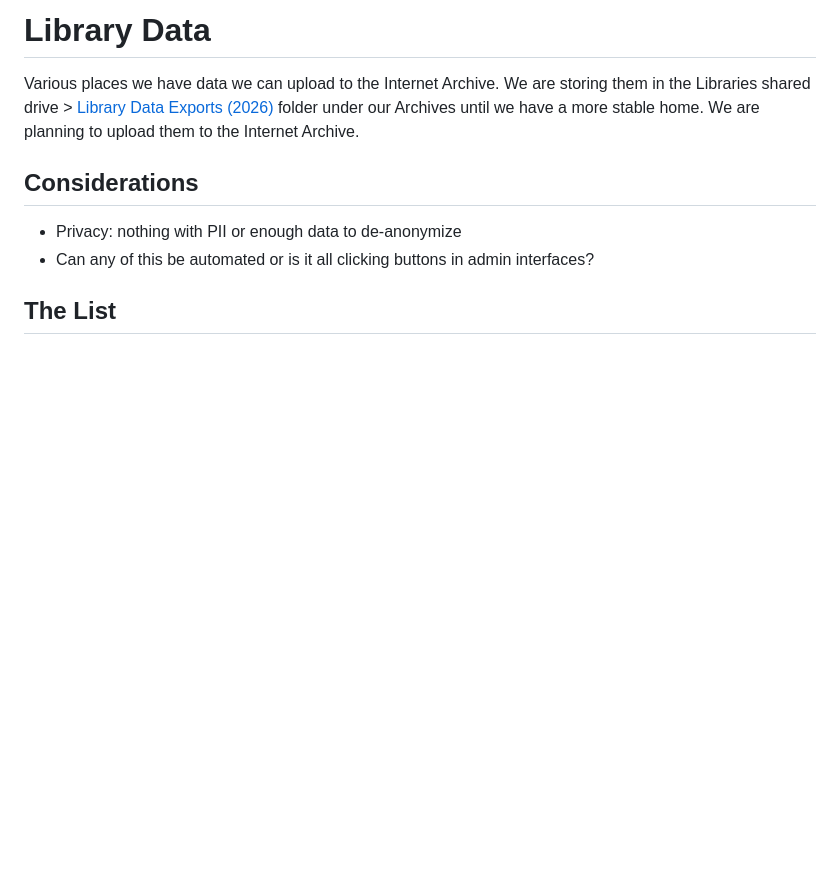
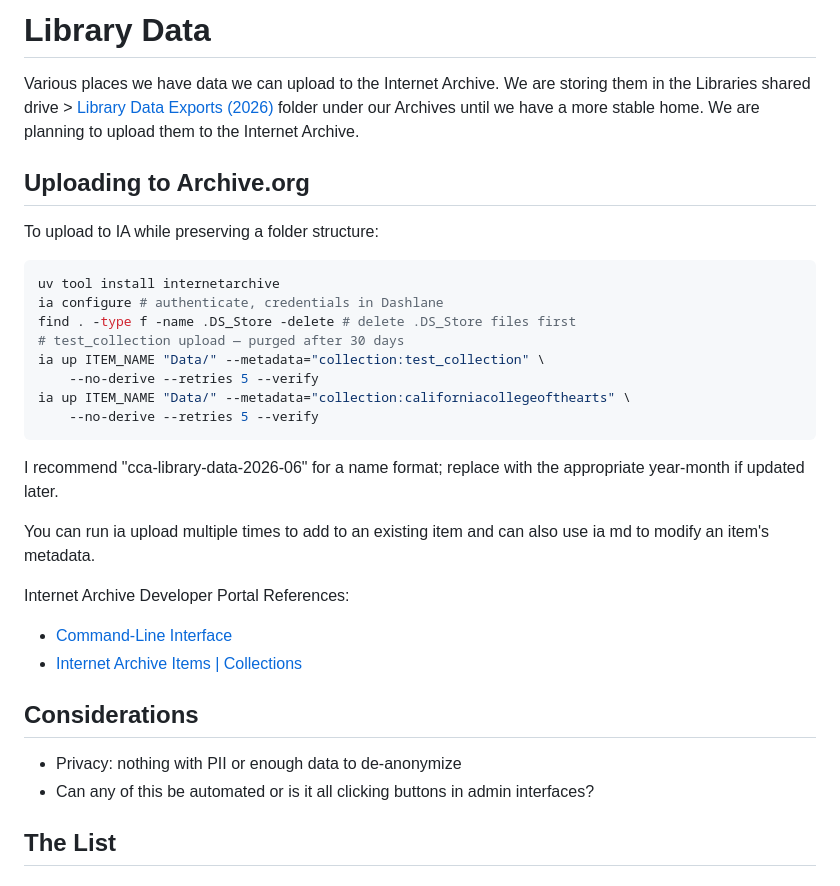
Before and after one commit to cca/cca-web-archives, a Markdown page: docs/library-data-exports.md, the part around the change. GitHub-like rendering; blank space fills up the shorter version.

Commit message:
docs: info on uploading with the ia CLI

````diff
--- a/docs/library-data-exports.md
+++ b/docs/library-data-exports.md
@@ -1,6 +1,30 @@
 # Library Data
 
 Various places we have data we can upload to the Internet Archive. We are storing them in the Libraries shared drive > [Library Data Exports (2026)](https://drive.google.com/drive/folders/1PBFgwWDVelesm2kSvF3qnWjGjX9nZtzp) folder under our Archives until we have a more stable home. We are planning to upload them to the Internet Archive.
+
+## Uploading to Archive.org
+
+To upload to IA while preserving a folder structure:
+
+```sh
+uv tool install internetarchive
+ia configure # authenticate, credentials in Dashlane
+find . -type f -name .DS_Store -delete # delete .DS_Store files first
+# test_collection upload — purged after 30 days
+ia up ITEM_NAME "Data/" --metadata="collection:test_collection" \
+    --no-derive --retries 5 --verify
+ia up ITEM_NAME "Data/" --metadata="collection:californiacollegeofthearts" \
+    --no-derive --retries 5 --verify
+```
+
+I recommend "cca-library-data-2026-06" for a name format; replace with the appropriate year-month if updated later.
+
+You can run ia upload multiple times to add to an existing item and can also use ia md to modify an item's metadata.
+
+Internet Archive Developer Portal References:
+
+- [Command-Line Interface](https://archive.org/developers/internetarchive/cli.html#upload)
+- [Internet Archive Items | Collections](https://archive.org/developers/items.html#collections)
 
 ## Considerations
 
````
